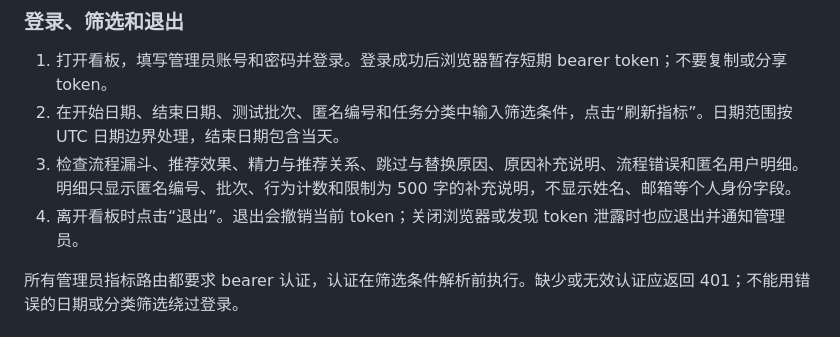
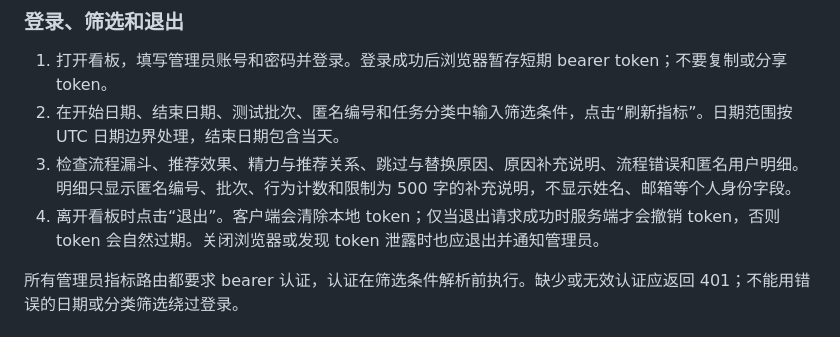
Before and after one commit to liorakozev639-a11y/yxy1.0, a Markdown page: docs/user-testing-metrics.md, the part around the change. Rendered like a GitHub page.

Commit message:
docs: clarify logout token lifecycle

```diff
--- a/docs/user-testing-metrics.md
+++ b/docs/user-testing-metrics.md
@@ -83,7 +83,7 @@ http://127.0.0.1:5173/admin.html
 1. 打开看板，填写管理员账号和密码并登录。登录成功后浏览器暂存短期 bearer token；不要复制或分享 token。
 2. 在开始日期、结束日期、测试批次、匿名编号和任务分类中输入筛选条件，点击“刷新指标”。日期范围按 UTC 日期边界处理，结束日期包含当天。
 3. 检查流程漏斗、推荐效果、精力与推荐关系、跳过与替换原因、原因补充说明、流程错误和匿名用户明细。明细只显示匿名编号、批次、行为计数和限制为 500 字的补充说明，不显示姓名、邮箱等个人身份字段。
-4. 离开看板时点击“退出”。退出会撤销当前 token；关闭浏览器或发现 token 泄露时也应退出并通知管理员。
+4. 离开看板时点击“退出”。客户端会清除本地 token；仅当退出请求成功时服务端才会撤销 token，否则 token 会自然过期。关闭浏览器或发现 token 泄露时也应退出并通知管理员。
 
 所有管理员指标路由都要求 bearer 认证，认证在筛选条件解析前执行。缺少或无效认证应返回 401；不能用错误的日期或分类筛选绕过登录。
 
```
